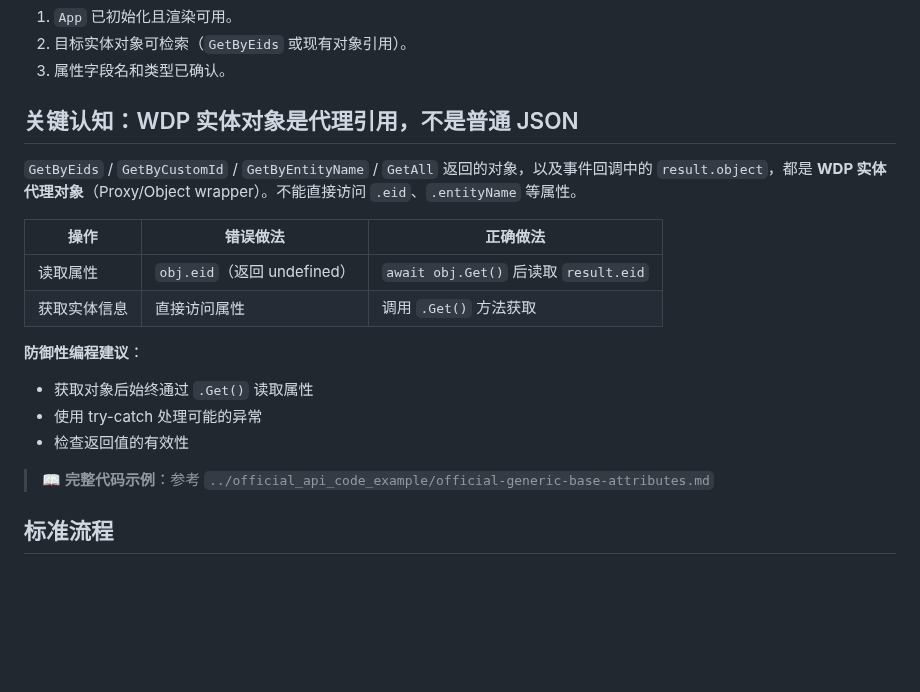
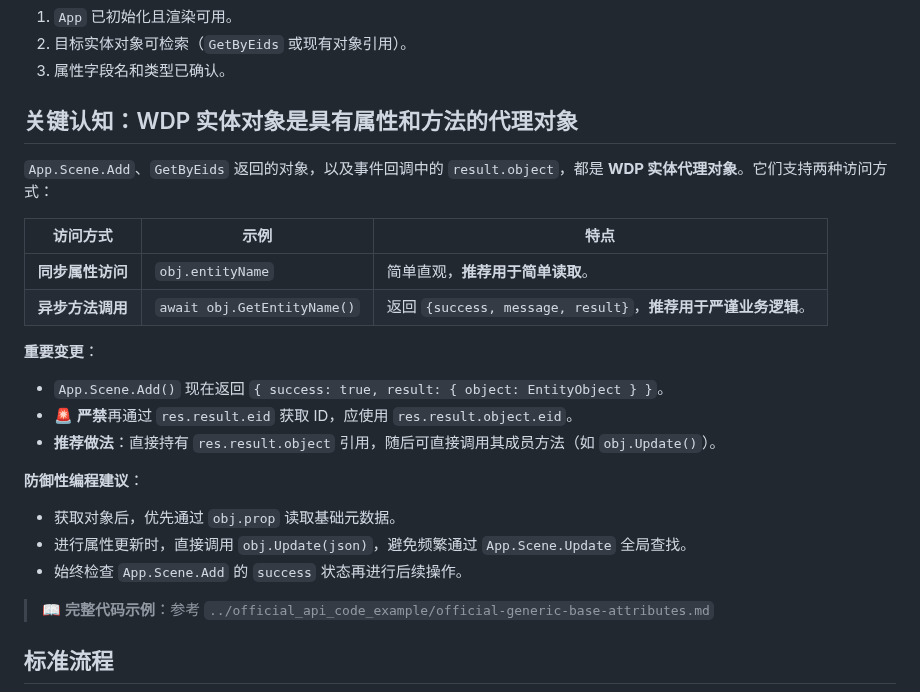
Before and after one commit to 51WDP-AICoding/WDP-AICoding, a Markdown page: skills/wdp-api-generic-base-attributes/SKILL.md, the part around the change. GitHub-like rendering; blank space fills up the shorter version.

Commit message:
docs(skill): update generic attributes SKILL.md to reflect new proxy access methods and Scene.Add return formats

```diff
--- a/skills/wdp-api-generic-base-attributes/SKILL.md
+++ b/skills/wdp-api-generic-base-attributes/SKILL.md
@@ -32,19 +32,24 @@ description: 处理 WDP 通用基础属性 API 的实现与排障。用于规范
 2. 目标实体对象可检索（`GetByEids` 或现有对象引用）。
 3. 属性字段名和类型已确认。
 
-## 关键认知：WDP 实体对象是代理引用，不是普通 JSON
+## 关键认知：WDP 实体对象是具有属性和方法的代理对象
 
-`GetByEids` / `GetByCustomId` / `GetByEntityName` / `GetAll` 返回的对象，以及事件回调中的 `result.object`，都是 **WDP 实体代理对象**（Proxy/Object wrapper）。不能直接访问 `.eid`、`.entityName` 等属性。
+`App.Scene.Add`、`GetByEids` 返回的对象，以及事件回调中的 `result.object`，都是 **WDP 实体代理对象**。它们支持两种访问方式：
 
-| 操作 | 错误做法 | 正确做法 |
+| 访问方式 | 示例 | 特点 |
 |------|---------|---------|
-| 读取属性 | `obj.eid`（返回 undefined） | `await obj.Get()` 后读取 `result.eid` |
-| 获取实体信息 | 直接访问属性 | 调用 `.Get()` 方法获取 |
+| **同步属性访问** | `obj.entityName` | 简单直观，**推荐用于简单读取**。 |
+| **异步方法调用** | `await obj.GetEntityName()` | 返回 `{success, message, result}`，**推荐用于严谨业务逻辑**。 |
+
+**重要变更**：
+- `App.Scene.Add()` 现在返回 `{ success: true, result: { object: EntityObject } }`。
+- 🚨 **严禁**再通过 `res.result.eid` 获取 ID，应使用 `res.result.object.eid`。
+- **推荐做法**：直接持有 `res.result.object` 引用，随后可直接调用其成员方法（如 `obj.Update()`）。
 
 **防御性编程建议**：
-- 获取对象后始终通过 `.Get()` 读取属性
-- 使用 try-catch 处理可能的异常
-- 检查返回值的有效性
+- 获取对象后，优先通过 `obj.prop` 读取基础元数据。
+- 进行属性更新时，直接调用 `obj.Update(json)`，避免频繁通过 `App.Scene.Update` 全局查找。
+- 始终检查 `App.Scene.Add` 的 `success` 状态再进行后续操作。
 
 > 📖 **完整代码示例**：参考 `../official_api_code_example/official-generic-base-attributes.md`
 
```
